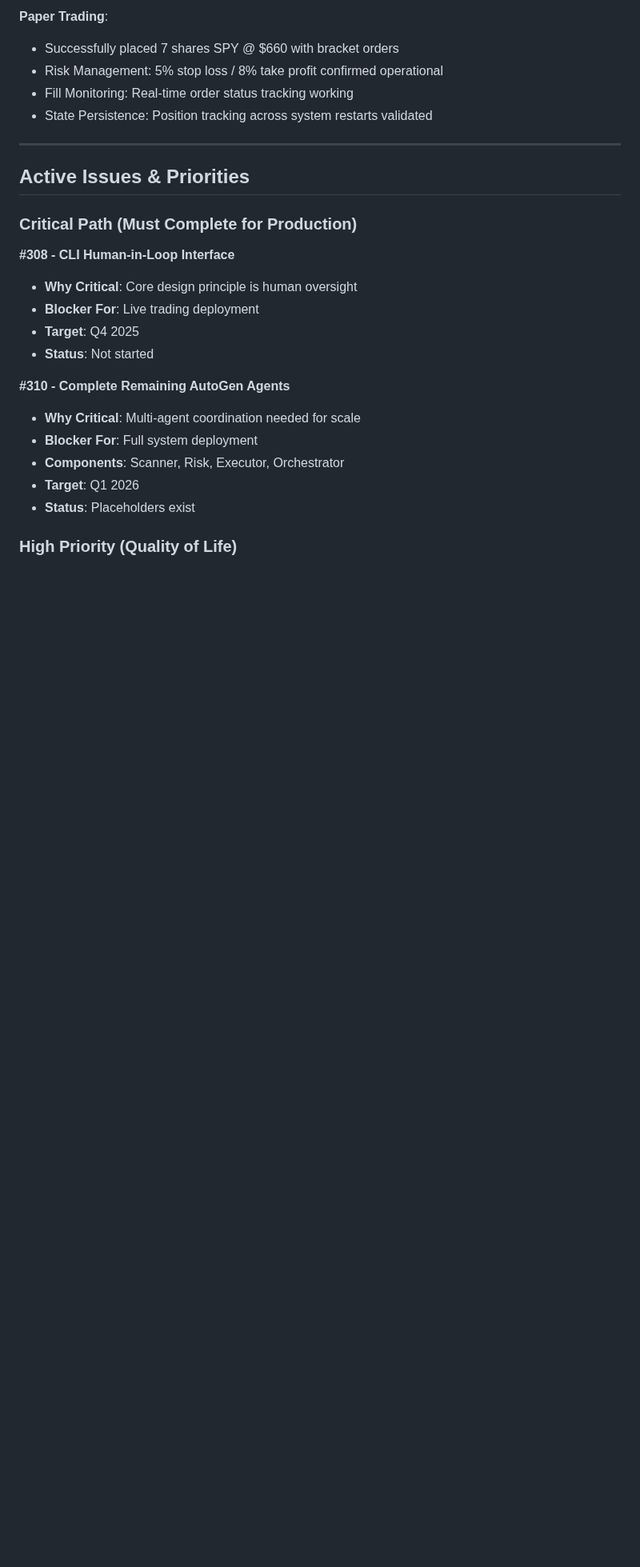
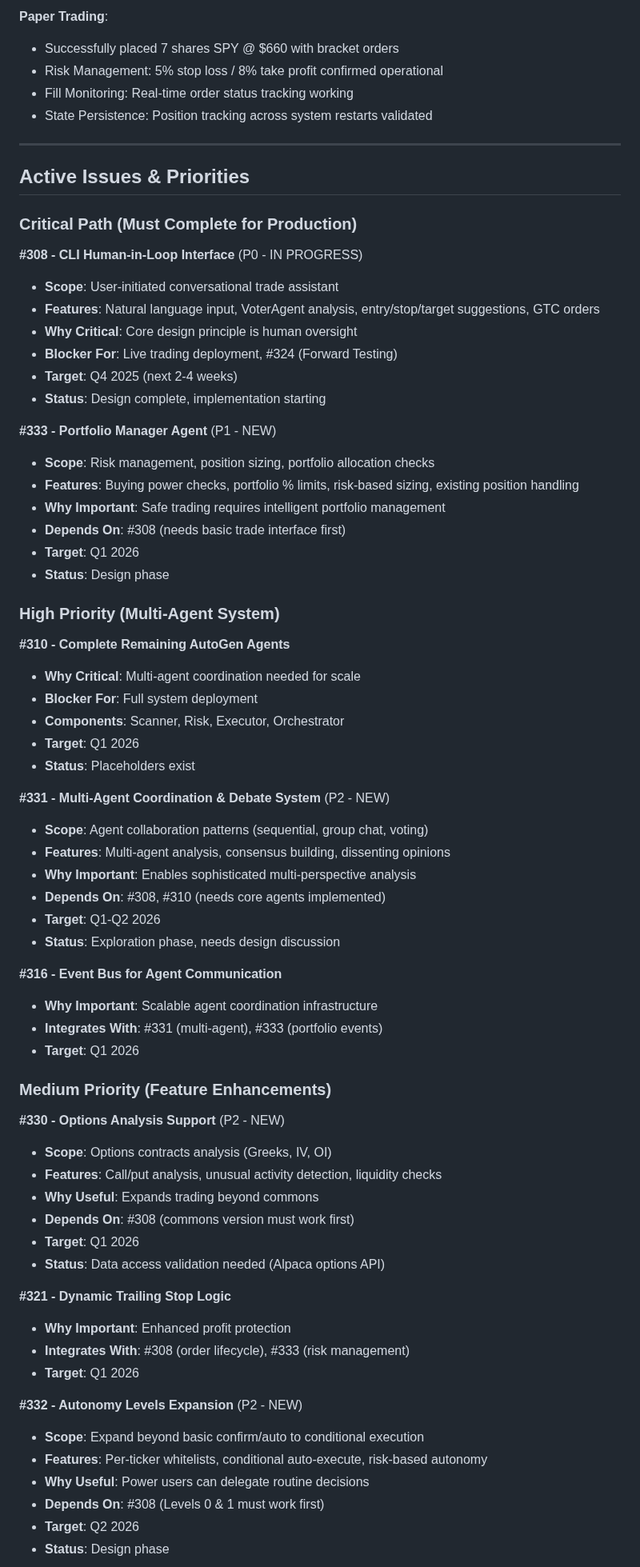
Before and after one commit to iAmGiG/AutoTrader-AgentEdge, a Markdown page: docs/04_development/02_project_status.md, the part around one of its changes. Shown at 80% size. Rendered like a GitHub page; blank space fills up the shorter version.

```diff
--- a/docs/04_development/02_project_status.md
+++ b/docs/04_development/02_project_status.md
@@ -168,11 +168,23 @@ Human-in-loop algorithmic trading platform using Microsoft AutoGen framework wit
 
 ### Critical Path (Must Complete for Production)
 
-**#308 - CLI Human-in-Loop Interface**
+**#308 - CLI Human-in-Loop Interface** (P0 - IN PROGRESS)
+- **Scope**: User-initiated conversational trade assistant
+- **Features**: Natural language input, VoterAgent analysis, entry/stop/target suggestions, GTC orders
 - **Why Critical**: Core design principle is human oversight
-- **Blocker For**: Live trading deployment
-- **Target**: Q4 2025
-- **Status**: Not started
+- **Blocker For**: Live trading deployment, #324 (Forward Testing)
+- **Target**: Q4 2025 (next 2-4 weeks)
+- **Status**: Design complete, implementation starting
+
+**#333 - Portfolio Manager Agent** (P1 - NEW)
+- **Scope**: Risk management, position sizing, portfolio allocation checks
+- **Features**: Buying power checks, portfolio % limits, risk-based sizing, existing position handling
+- **Why Important**: Safe trading requires intelligent portfolio management
+- **Depends On**: #308 (needs basic trade interface first)
+- **Target**: Q1 2026
+- **Status**: Design phase
+
+### High Priority (Multi-Agent System)
 
 **#310 - Complete Remaining AutoGen Agents**
 - **Why Critical**: Multi-agent coordination needed for scale
@@ -181,4 +193,39 @@ Human-in-loop algorithmic trading platform using Microsoft AutoGen framework wit
 - **Target**: Q1 2026
 - **Status**: Placeholders exist
 
-### High Priority (Quality of Life)
+**#331 - Multi-Agent Coordination & Debate System** (P2 - NEW)
+- **Scope**: Agent collaboration patterns (sequential, group chat, voting)
+- **Features**: Multi-agent analysis, consensus building, dissenting opinions
+- **Why Important**: Enables sophisticated multi-perspective analysis
+- **Depends On**: #308, #310 (needs core agents implemented)
+- **Target**: Q1-Q2 2026
+- **Status**: Exploration phase, needs design discussion
+
+**#316 - Event Bus for Agent Communication**
+- **Why Important**: Scalable agent coordination infrastructure
+- **Integrates With**: #331 (multi-agent), #333 (portfolio events)
+- **Target**: Q1 2026
+
+### Medium Priority (Feature Enhancements)
+
+**#330 - Options Analysis Support** (P2 - NEW)
+- **Scope**: Options contracts analysis (Greeks, IV, OI)
+- **Features**: Call/put analysis, unusual activity detection, liquidity checks
+- **Why Useful**: Expands trading beyond commons
+- **Depends On**: #308 (commons version must work first)
+- **Target**: Q1 2026
+- **Status**: Data access validation needed (Alpaca options API)
+
+**#321 - Dynamic Trailing Stop Logic**
+- **Why Important**: Enhanced profit protection
+- **Integrates With**: #308 (order lifecycle), #333 (risk management)
+- **Target**: Q1 2026
+
+**#332 - Autonomy Levels Expansion** (P2 - NEW)
+- **Scope**: Expand beyond basic confirm/auto to conditional execution
+- **Features**: Per-ticker whitelists, conditional auto-execute, risk-based autonomy
+- **Why Useful**: Power users can delegate routine decisions
+- **Depends On**: #308 (Levels 0 & 1 must work first)
+- **Target**: Q2 2026
+- **Status**: Design phase
+
```
Also changed, not shown: other parts of docs/04_development/02_project_status.md (+79 -36 lines).
